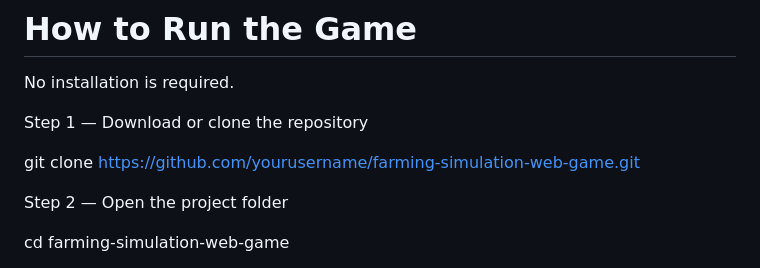
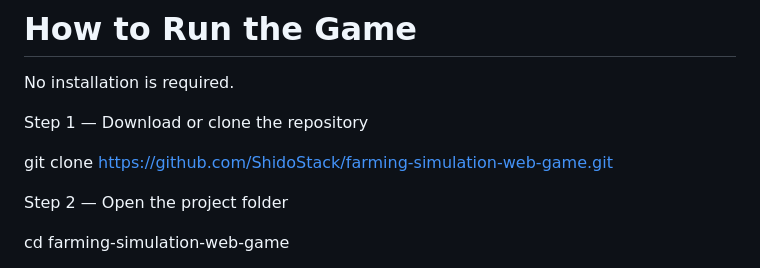
Before and after one commit to ShidoStack/farming-simulation-web-game, a Markdown page: README.md, the part around the change. Drawn GitHub-style.

Commit message:
Update repository URL in README

```diff
--- a/README.md
+++ b/README.md
@@ -222,7 +222,7 @@ No installation is required.
 Step 1 — Download or clone the repository
 
 
-git clone https://github.com/yourusername/farming-simulation-web-game.git
+git clone https://github.com/ShidoStack/farming-simulation-web-game.git
 
 
 Step 2 — Open the project folder
```
